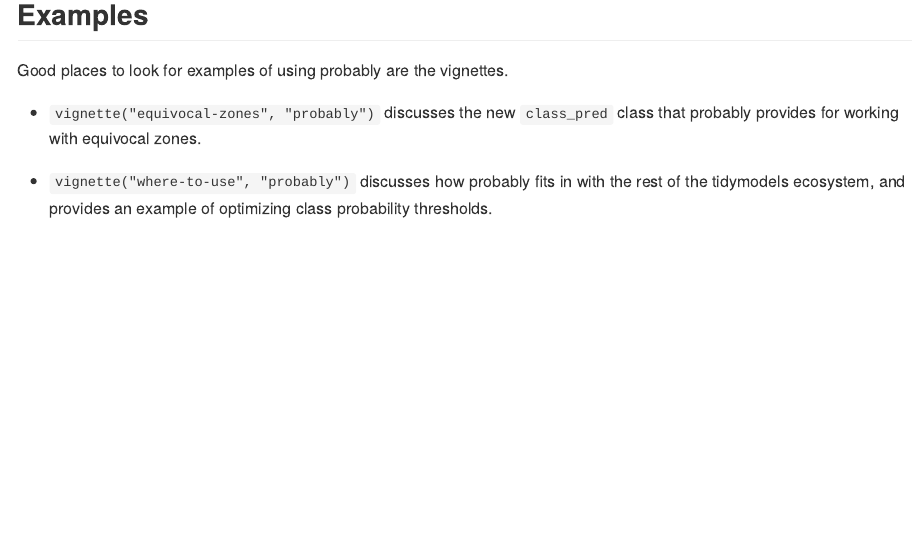
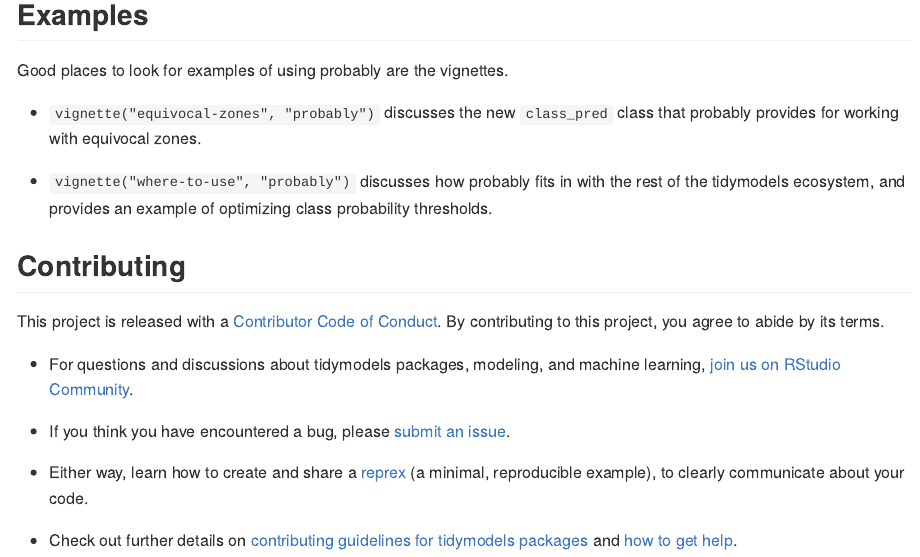
Before and after one commit to tidymodels/probably, an R Markdown document (README.Rmd): the page in a window 1100 px wide, from 650 px down. The pictures show the output file README.md that the author committed with the source, drawn offline in the style of GitHub; badge pictures from the web are left out.

Commit message:
Add contributing to README

```diff
--- a/README.Rmd
+++ b/README.Rmd
@@ -54,3 +54,15 @@ Good places to look for examples of using probably are the vignettes.
 * `vignette("equivocal-zones", "probably")` discusses the new `class_pred` class that probably provides for working with equivocal zones.
 
 * `vignette("where-to-use", "probably")` discusses how probably fits in with the rest of the tidymodels ecosystem, and provides an example of optimizing class probability thresholds.
+
+## Contributing
+
+This project is released with a [Contributor Code of Conduct](https://contributor-covenant.org/version/2/0/CODE_OF_CONDUCT.html). By contributing to this project, you agree to abide by its terms.
+
+- For questions and discussions about tidymodels packages, modeling, and machine learning, [join us on RStudio Community](https://rstd.io/tidymodels-community).
+
+- If you think you have encountered a bug, please [submit an issue](https://github.com/tidymodels/probably/issues).
+
+- Either way, learn how to create and share a [reprex](https://rstd.io/reprex) (a minimal, reproducible example), to clearly communicate about your code.
+
+- Check out further details on [contributing guidelines for tidymodels packages](https://www.tidymodels.org/contribute/) and [how to get help](https://www.tidymodels.org/help/).
```
Also changed, not shown: README.md.
